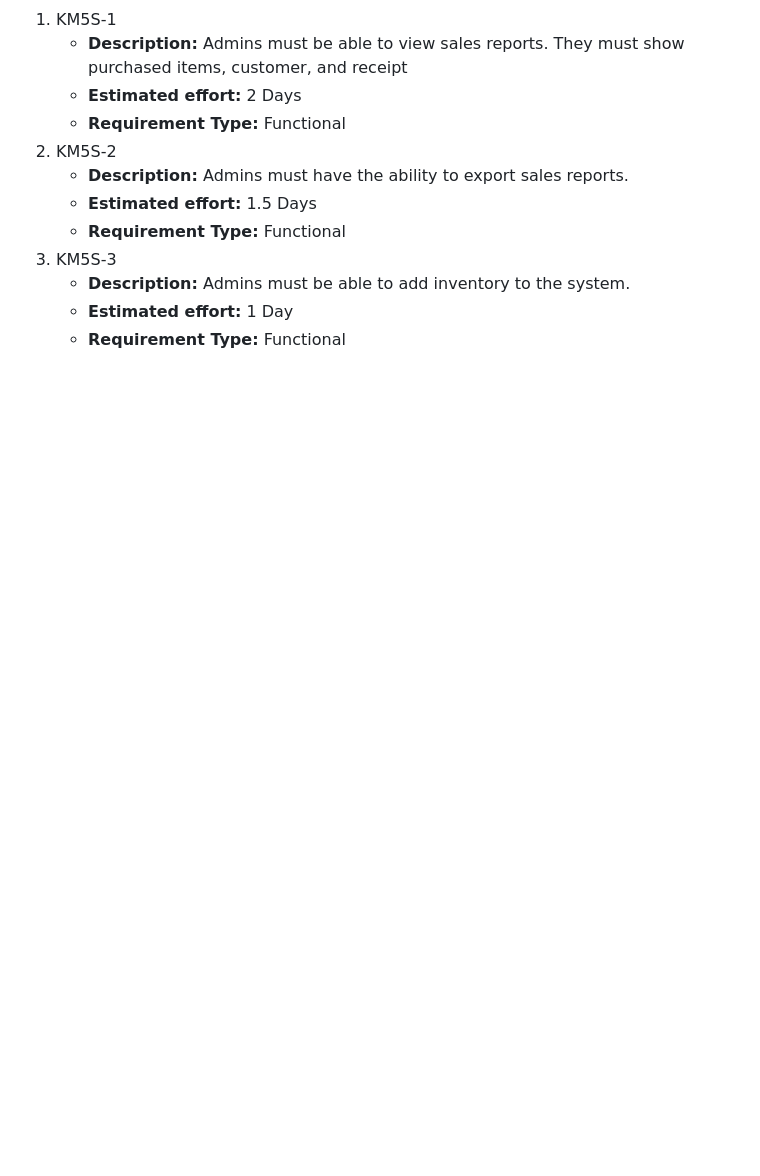
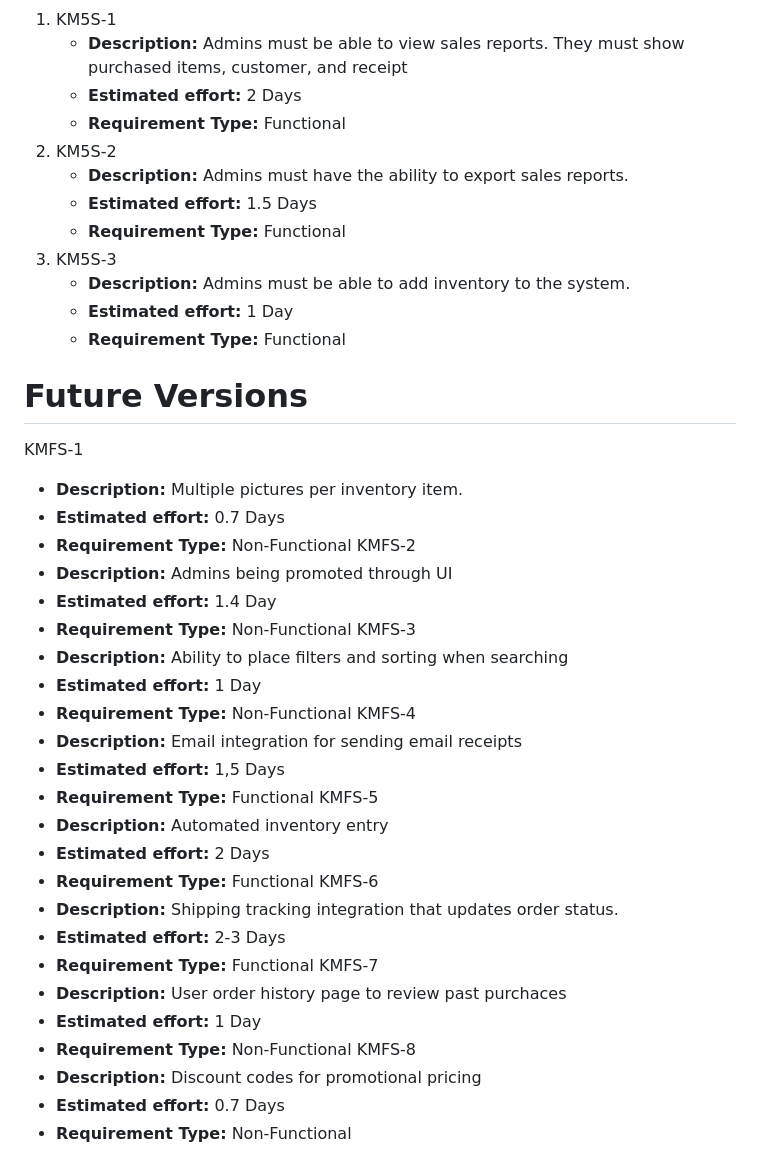
Before and after one commit to NanoFerreira/SWE_MainProject_Team1, a Markdown page: Requirement_Writing.md, the part around one of its changes. Drawn GitHub-style; blank space fills up the shorter version.

```diff
--- a/Requirement_Writing.md
+++ b/Requirement_Writing.md
@@ -112,3 +112,38 @@
    * **Description:** Admins must be able to add inventory to the system.
    * **Estimated effort:** 1 Day
    * **Requirement Type:** Functional
+
+# Future Versions
+
+KMFS-1
+   * **Description:** Multiple pictures per inventory item.
+   * **Estimated effort:** 0.7 Days
+   * **Requirement Type:** Non-Functional
+KMFS-2
+   * **Description:** Admins being promoted through UI
+   * **Estimated effort:** 1.4 Day
+   * **Requirement Type:** Non-Functional
+KMFS-3
+   * **Description:** Ability to place filters and sorting when searching
+   * **Estimated effort:** 1 Day
+   * **Requirement Type:** Non-Functional
+KMFS-4
+   * **Description:** Email integration for sending email receipts
+   * **Estimated effort:** 1,5 Days
+   * **Requirement Type:** Functional
+KMFS-5
+   * **Description:** Automated inventory entry
+   * **Estimated effort:** 2 Days
+   * **Requirement Type:** Functional
+KMFS-6
+   * **Description:** Shipping tracking integration that updates order status.
+   * **Estimated effort:** 2-3 Days
+   * **Requirement Type:** Functional
+KMFS-7
+   * **Description:** User order history page to review past purchaces
+   * **Estimated effort:** 1 Day
+   * **Requirement Type:** Non-Functional
+KMFS-8
+   * **Description:** Discount codes for promotional pricing
+   * **Estimated effort:** 0.7 Days
+   * **Requirement Type:** Non-Functional
```
Also changed, not shown: other parts of Requirement_Writing.md (+8 -8 lines).
